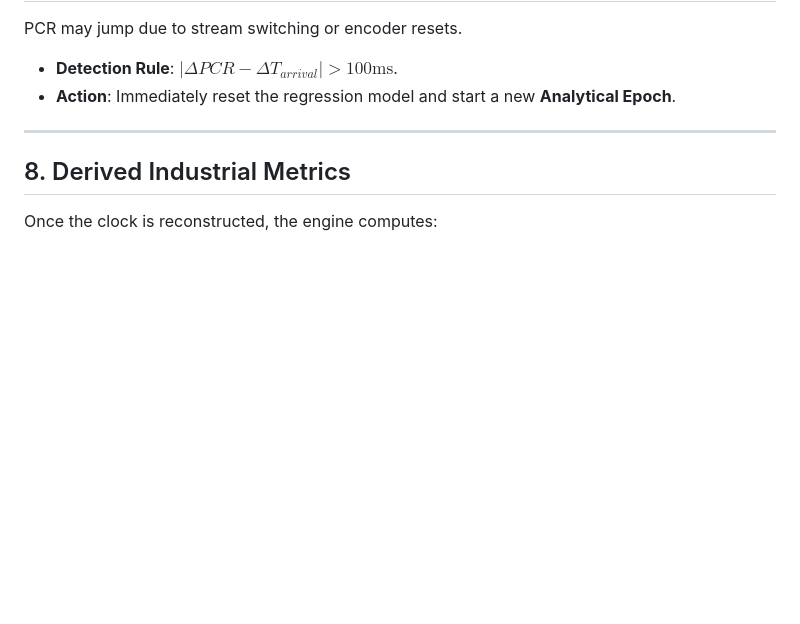
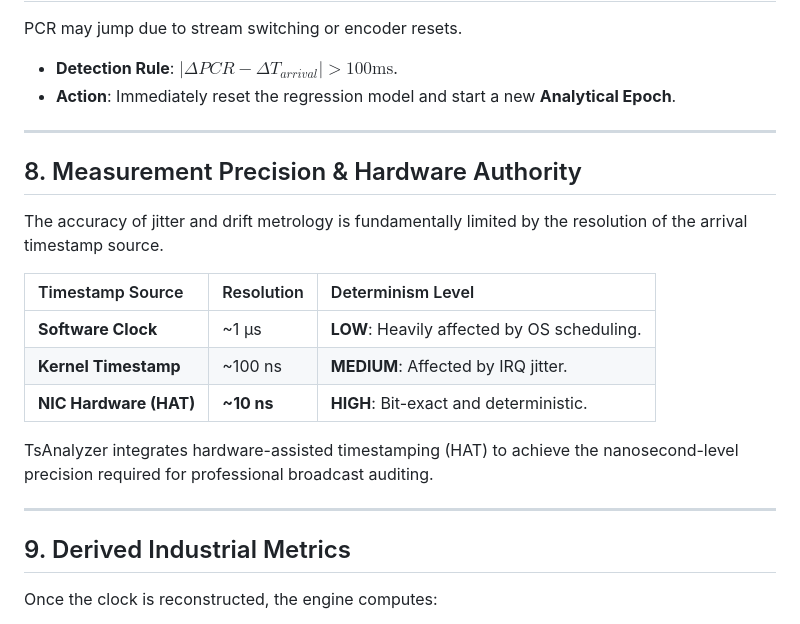
Before and after one commit to lance-lmwang/tsanalyzer, a Markdown page: docs/02_metrology/pcr_clock_recovery.md, the part around the change. GitHub-like rendering; blank space fills up the shorter version.

Commit message:
docs: Restore missing precision and throughput data tables to maintain metrology standards

```diff
--- a/docs/02_metrology/pcr_clock_recovery.md
+++ b/docs/02_metrology/pcr_clock_recovery.md
@@ -84,7 +84,21 @@ PCR may jump due to stream switching or encoder resets.
 
 ---
 
-## 8. Derived Industrial Metrics
+## 8. Measurement Precision & Hardware Authority
+
+The accuracy of jitter and drift metrology is fundamentally limited by the resolution of the arrival timestamp source.
+
+| Timestamp Source | Resolution | Determinism Level |
+| :--- | :--- | :--- |
+| **Software Clock** | ~1 µs | **LOW**: Heavily affected by OS scheduling. |
+| **Kernel Timestamp**| ~100 ns | **MEDIUM**: Affected by IRQ jitter. |
+| **NIC Hardware (HAT)**| **~10 ns** | **HIGH**: Bit-exact and deterministic. |
+
+TsAnalyzer integrates hardware-assisted timestamping (HAT) to achieve the nanosecond-level precision required for professional broadcast auditing.
+
+---
+
+## 9. Derived Industrial Metrics
 
 Once the clock is reconstructed, the engine computes:
 *   **PCR Jitter**: Peak-to-peak deviation ($max |J_i|$).
```
Also changed, not shown: docs/01_architecture/system_architecture.md (+11 -1 lines).
